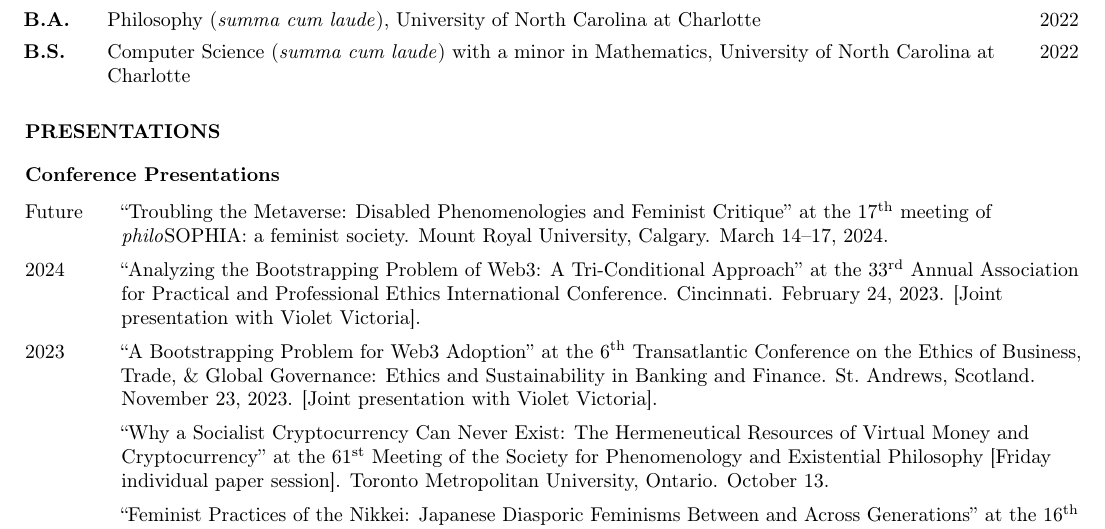
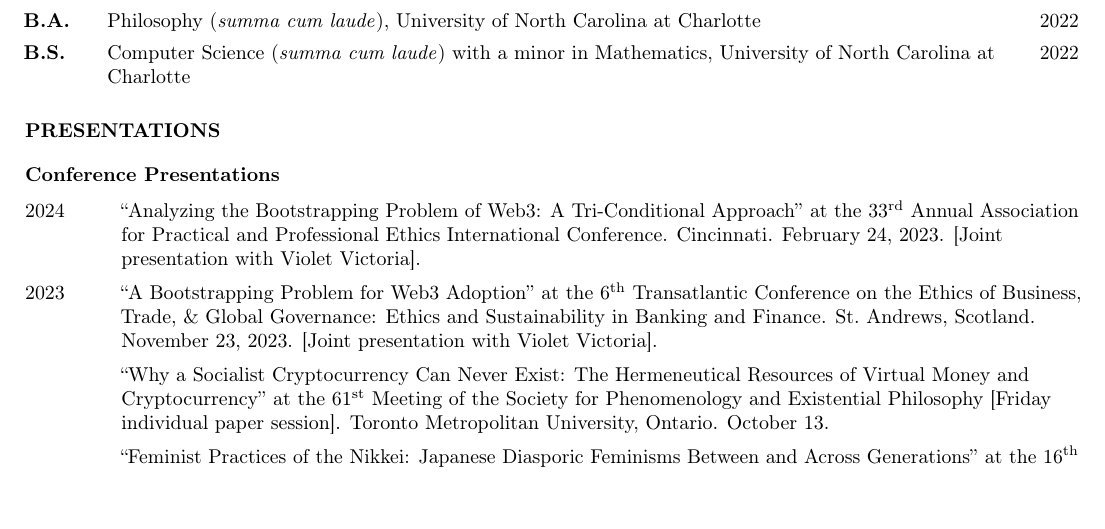
Before and after one commit to nicholasosaka/cv, a LaTeX CV (cv.tex): part of page 1 of 2, cut so that both start at the same text, the shorter picture padded with empty space. Compiled offline with pdfLaTeX.

Commit message:
Remove philoSOPHIA 2024

```diff
--- a/cv.tex
+++ b/cv.tex
@@ -121,7 +121,6 @@ Social Epistemology, Queer Theory, Ethics and Moral Philosophy
 \section*{\normalsize{PRESENTATIONS}}
 \subsection*{\normalsize{Conference Presentations}}
 \begin{tablist}
-    \item[Future] \tab{}\enquote{Troubling the Metaverse: Disabled Phenomenologies and Feminist Critique} at the \nth{17} meeting of \textit{philo}SOPHIA: a feminist society. Mount Royal University, Calgary. March 14--17, 2024.
     \item[2024] \tab{}\enquote{Analyzing the Bootstrapping Problem of Web3: A Tri-Conditional Approach} at the \nth{33} Annual Association for Practical and Professional Ethics International Conference. Cincinnati. February 24, 2023. [Joint presentation with Violet Victoria].
     \item[2023] \tab{}\enquote{A Bootstrapping Problem for Web3 Adoption} at the \nth{6} Transatlantic Conference on the Ethics of Business, Trade, \& Global Governance: Ethics and Sustainability in Banking and Finance. St.~Andrews, Scotland. November 23, 2023. [Joint presentation with Violet Victoria].
     \item[] \tab{}\enquote{Why a Socialist Cryptocurrency Can Never Exist: The Hermeneutical Resources of Virtual Money and Cryptocurrency} at the \nth{61} Meeting of the Society for Phenomenology and Existential Philosophy [Friday individual paper session]. Toronto Metropolitan University, Ontario. October 13.
```
